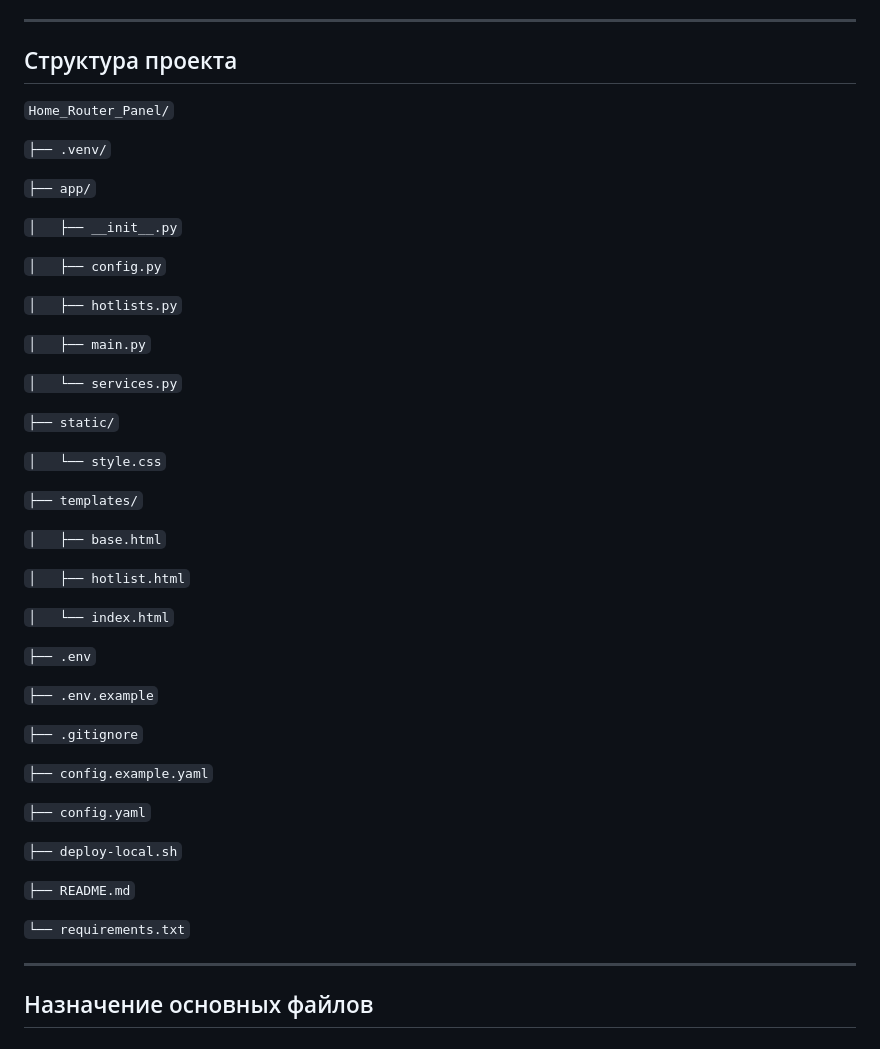
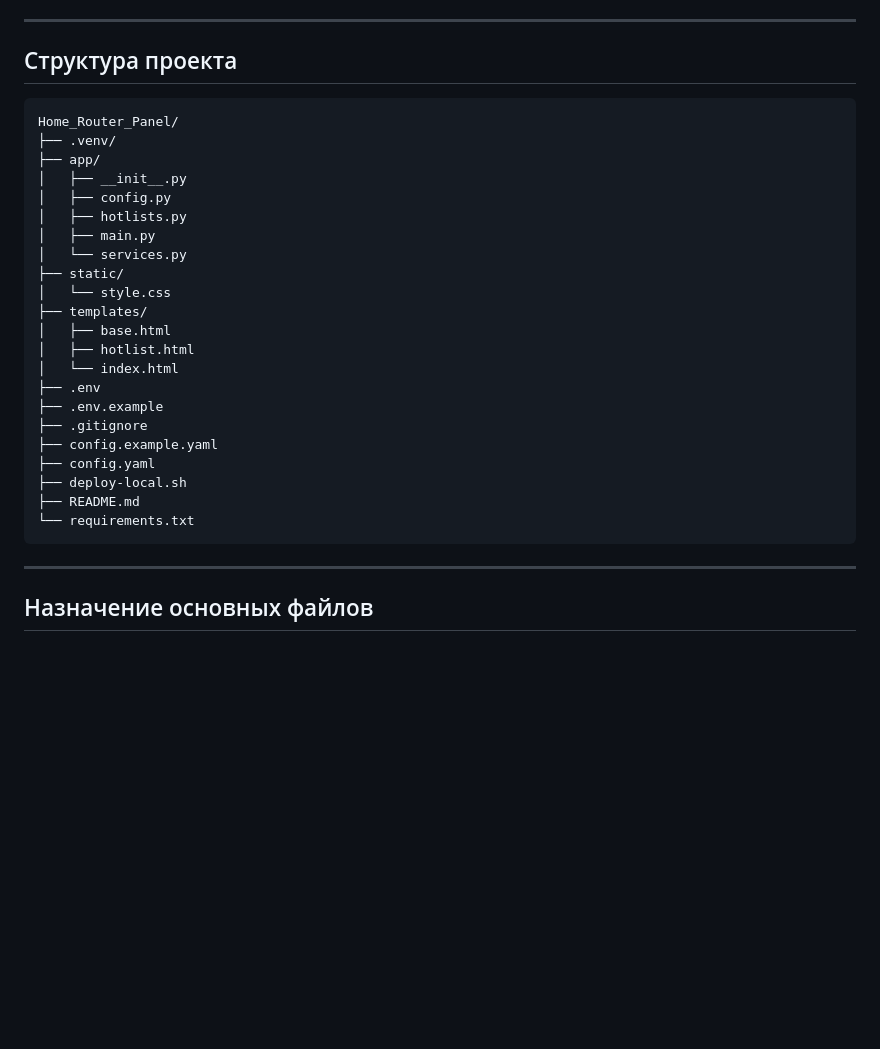
Before and after one commit to meteopavel/Home_Router_Panel, a Markdown page: README.md, the part around the change. Drawn GitHub-style; blank space fills up the shorter version.

````diff
--- a/README.md
+++ b/README.md
@@ -62,49 +62,30 @@ Home Router Panel — веб-панель для домашнего роутер
 
 ## Структура проекта
 
-`Home_Router_Panel/`
-
-`├── .venv/`
-
-`├── app/`
-
-`│   ├── __init__.py`
-
-`│   ├── config.py`
-
-`│   ├── hotlists.py`
-
-`│   ├── main.py`
-
-`│   └── services.py`
-
-`├── static/`
-
-`│   └── style.css`
-
-`├── templates/`
-
-`│   ├── base.html`
-
-`│   ├── hotlist.html`
-
-`│   └── index.html`
-
-`├── .env`
-
-`├── .env.example`
-
-`├── .gitignore`
-
-`├── config.example.yaml`
-
-`├── config.yaml`
-
-`├── deploy-local.sh`
-
-`├── README.md`
-
-`└── requirements.txt`
+```
+Home_Router_Panel/
+├── .venv/
+├── app/
+│   ├── __init__.py
+│   ├── config.py
+│   ├── hotlists.py
+│   ├── main.py
+│   └── services.py
+├── static/
+│   └── style.css
+├── templates/
+│   ├── base.html
+│   ├── hotlist.html
+│   └── index.html
+├── .env
+├── .env.example
+├── .gitignore
+├── config.example.yaml
+├── config.yaml
+├── deploy-local.sh
+├── README.md
+└── requirements.txt
+```
 
 ---
 
````
